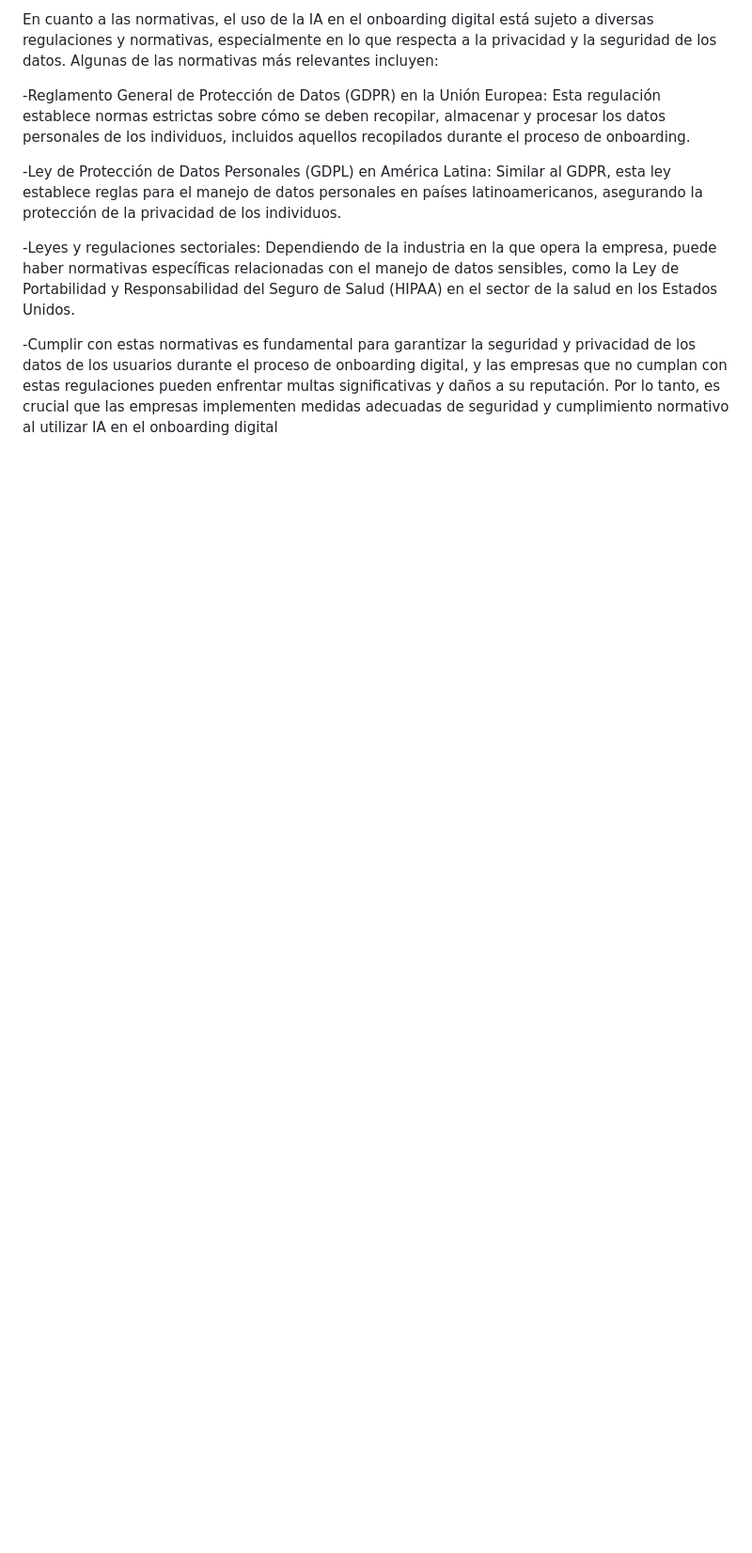
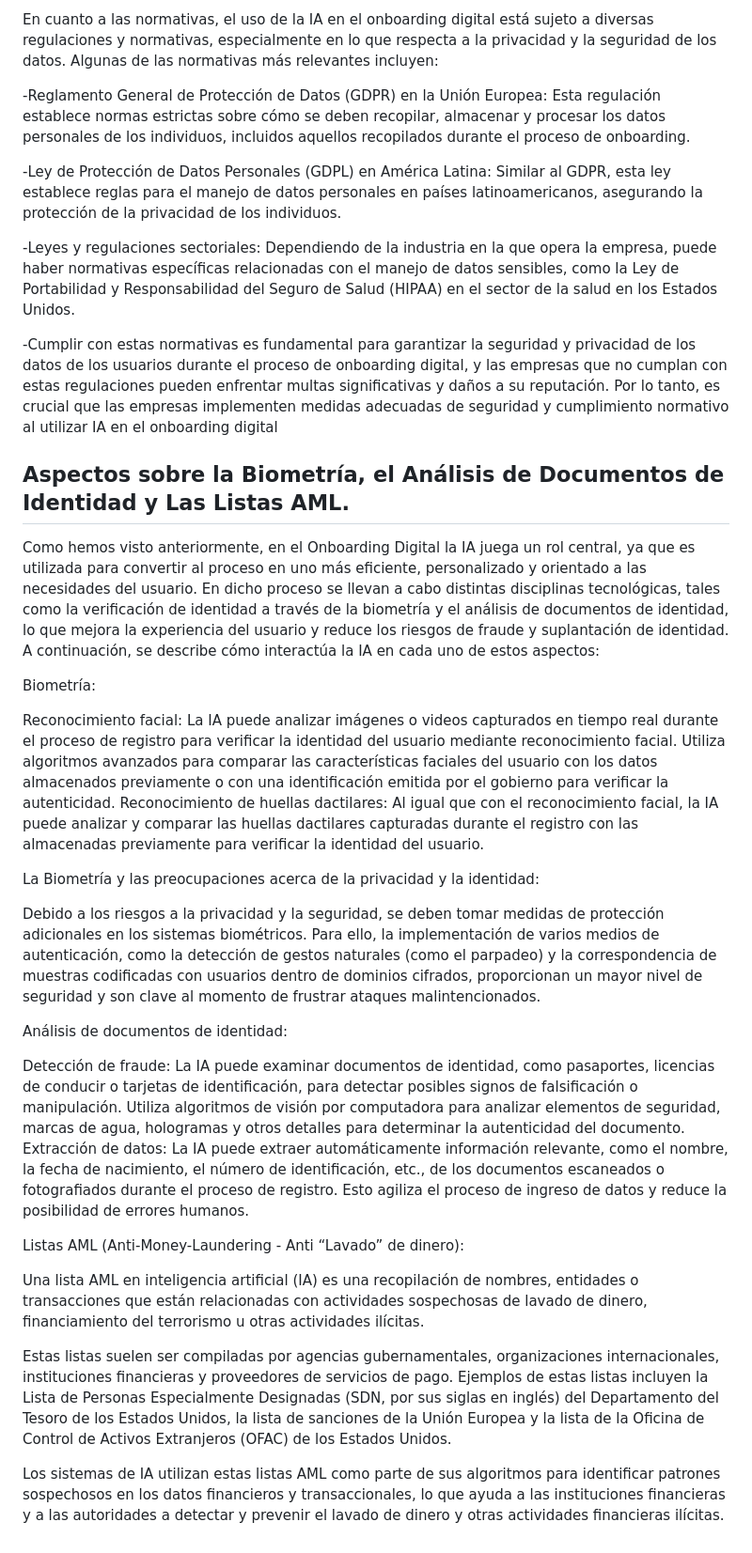
Before and after one commit to manuacostaok/chatbot, a Markdown page: README.md, the part around the change. Shown at 94% size. GitHub-like rendering; blank space fills up the shorter version.

```diff
--- a/README.md
+++ b/README.md
@@ -48,3 +48,30 @@ En cuanto a las normativas, el uso de la IA en el onboarding digital está sujet
 -Leyes y regulaciones sectoriales: Dependiendo de la industria en la que opera la empresa, puede haber normativas específicas relacionadas con el manejo de datos sensibles, como la Ley de Portabilidad y Responsabilidad del Seguro de Salud (HIPAA) en el sector de la salud en los Estados Unidos.
 
 -Cumplir con estas normativas es fundamental para garantizar la seguridad y privacidad de los datos de los usuarios durante el proceso de onboarding digital, y las empresas que no cumplan con estas regulaciones pueden enfrentar multas significativas y daños a su reputación. Por lo tanto, es crucial que las empresas implementen medidas adecuadas de seguridad y cumplimiento normativo al utilizar IA en el onboarding digital
+
+## Aspectos sobre la Biometría, el Análisis de Documentos de Identidad y Las Listas AML.
+
+Como hemos visto anteriormente, en el Onboarding Digital la IA juega un rol central, ya que es utilizada para convertir al proceso en uno más eficiente, personalizado y orientado a las necesidades del usuario. En dicho proceso se llevan a cabo distintas disciplinas tecnológicas, tales como la verificación de identidad a través de la biometría y el análisis de documentos de identidad, lo que mejora la experiencia del usuario y reduce los riesgos de fraude y suplantación de identidad.
+A continuación, se describe cómo interactúa la IA en cada uno de estos aspectos:
+
+Biometría:
+
+Reconocimiento facial: La IA puede analizar imágenes o videos capturados en tiempo real durante el proceso de registro para verificar la identidad del usuario mediante reconocimiento facial. Utiliza algoritmos avanzados para comparar las características faciales del usuario con los datos almacenados previamente o con una identificación emitida por el gobierno para verificar la autenticidad.
+Reconocimiento de huellas dactilares: Al igual que con el reconocimiento facial, la IA puede analizar y comparar las huellas dactilares capturadas durante el registro con las almacenadas previamente para verificar la identidad del usuario.
+
+La Biometría y las preocupaciones acerca de la privacidad y la identidad:
+
+Debido a los riesgos a la privacidad y la seguridad, se deben tomar medidas de protección adicionales en los sistemas biométricos. Para ello, la implementación de varios medios de autenticación, como la detección de gestos naturales (como el parpadeo) y la correspondencia de muestras codificadas con usuarios dentro de dominios cifrados, proporcionan un mayor nivel de seguridad y son clave al momento de frustrar ataques malintencionados.
+
+Análisis de documentos de identidad:
+
+Detección de fraude: La IA puede examinar documentos de identidad, como pasaportes, licencias de conducir o tarjetas de identificación, para detectar posibles signos de falsificación o manipulación. Utiliza algoritmos de visión por computadora para analizar elementos de seguridad, marcas de agua, hologramas y otros detalles para determinar la autenticidad del documento.
+Extracción de datos: La IA puede extraer automáticamente información relevante, como el nombre, la fecha de nacimiento, el número de identificación, etc., de los documentos escaneados o fotografiados durante el proceso de registro. Esto agiliza el proceso de ingreso de datos y reduce la posibilidad de errores humanos.
+
+Listas AML (Anti-Money-Laundering - Anti “Lavado” de dinero):
+
+Una lista AML en inteligencia artificial (IA) es una recopilación de nombres, entidades o transacciones que están relacionadas con actividades sospechosas de lavado de dinero, financiamiento del terrorismo u otras actividades ilícitas.
+
+Estas listas suelen ser compiladas por agencias gubernamentales, organizaciones internacionales, instituciones financieras y proveedores de servicios de pago. Ejemplos de estas listas incluyen la Lista de Personas Especialmente Designadas (SDN, por sus siglas en inglés) del Departamento del Tesoro de los Estados Unidos, la lista de sanciones de la Unión Europea y la lista de la Oficina de Control de Activos Extranjeros (OFAC) de los Estados Unidos.
+
+Los sistemas de IA utilizan estas listas AML como parte de sus algoritmos para identificar patrones sospechosos en los datos financieros y transaccionales, lo que ayuda a las instituciones financieras y a las autoridades a detectar y prevenir el lavado de dinero y otras actividades financieras ilícitas.
```
